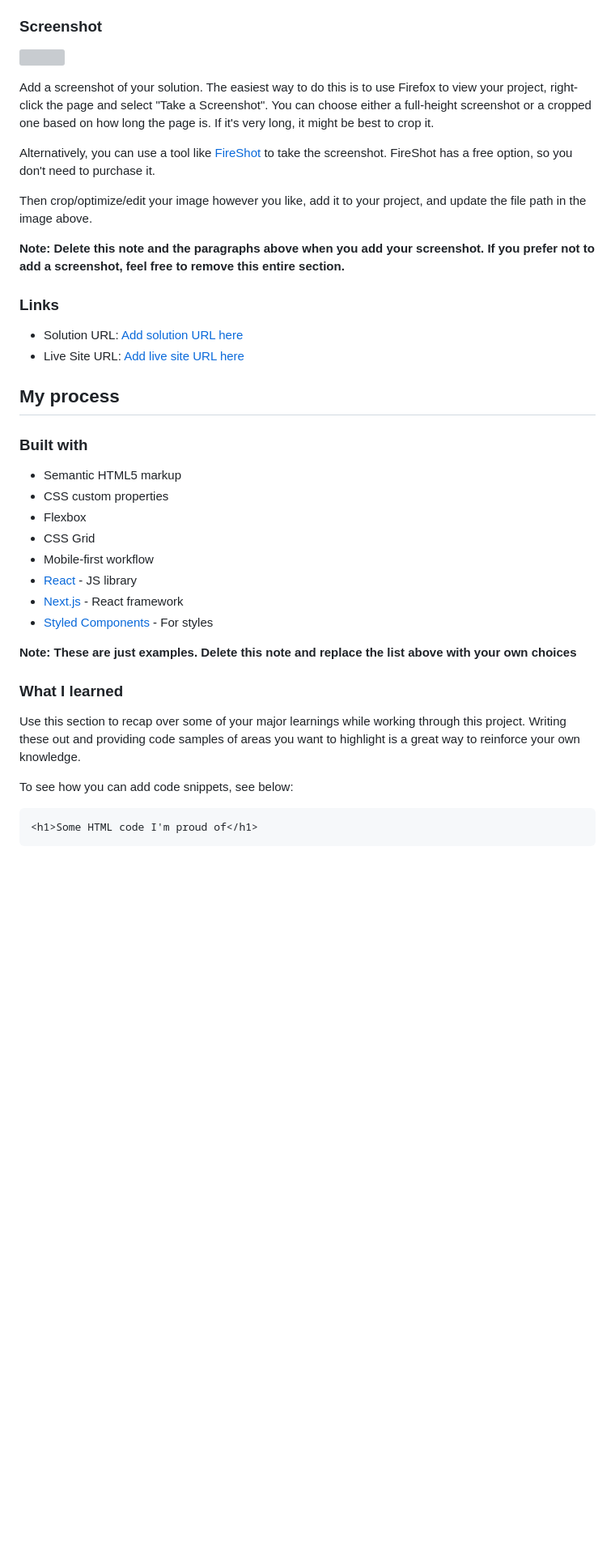
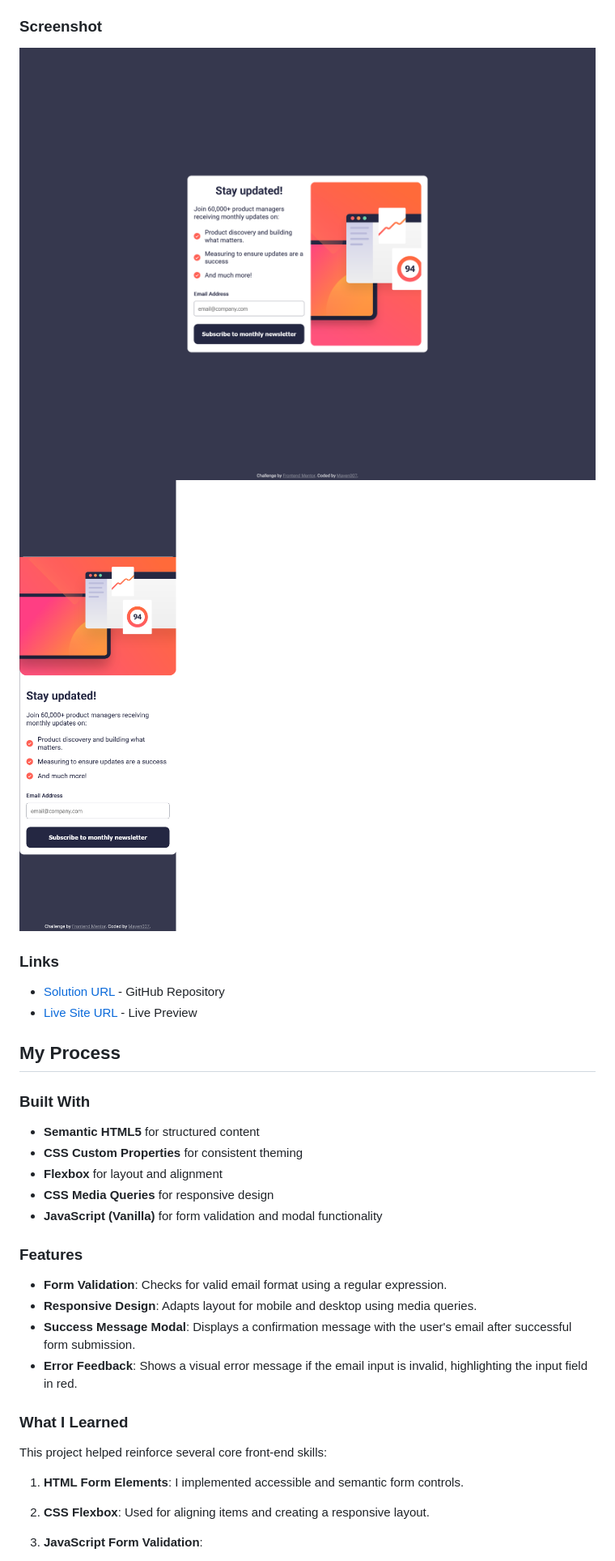
Before and after one commit to Mayen007/Newsletter-Signup-Form, a Markdown page: README.md, the part around one of its changes. Shown at 81% size. GitHub-like rendering; pictures changed too: assets/images/desktop-view.png (added), assets/images/mobile-view.png (added); blank space fills up the shorter version; grey boxes are pictures that could not be loaded.

````diff
--- a/README.md
+++ b/README.md
@@ -34,43 +32,36 @@ Users should be able to:
 
 ### Screenshot
 
-![](./screenshot.jpg)
-
-Add a screenshot of your solution. The easiest way to do this is to use Firefox to view your project, right-click the page and select "Take a Screenshot". You can choose either a full-height screenshot or a cropped one based on how long the page is. If it's very long, it might be best to crop it.
-
-Alternatively, you can use a tool like [FireShot](https://getfireshot.com/) to take the screenshot. FireShot has a free option, so you don't need to purchase it.
-
-Then crop/optimize/edit your image however you like, add it to your project, and update the file path in the image above.
-
-**Note: Delete this note and the paragraphs above when you add your screenshot. If you prefer not to add a screenshot, feel free to remove this entire section.**
+![Desktop View](./assets/images/desktop-view.png)
+![Mobile View](./assets/images/mobile-view.png)
 
 ### Links
 
-- Solution URL: [Add solution URL here](https://your-solution-url.com)
-- Live Site URL: [Add live site URL here](https://your-live-site-url.com)
+- [Solution URL](https://github.com/Mayen007/newsletter-signup-form) - GitHub Repository
+- [Live Site URL](https://your-live-site-url.com) - Live Preview
 
-## My process
+## My Process
 
-### Built with
+### Built With
 
-- Semantic HTML5 markup
-- CSS custom properties
-- Flexbox
-- CSS Grid
-- Mobile-first workflow
-- [React](https://reactjs.org/) - JS library
-- [Next.js](https://nextjs.org/) - React framework
-- [Styled Components](https://styled-components.com/) - For styles
+- **Semantic HTML5** for structured content
+- **CSS Custom Properties** for consistent theming
+- **Flexbox** for layout and alignment
+- **CSS Media Queries** for responsive design
+- **JavaScript (Vanilla)** for form validation and modal functionality
 
-**Note: These are just examples. Delete this note and replace the list above with your own choices**
+### Features
 
-### What I learned
+- **Form Validation**: Checks for valid email format using a regular expression.
+- **Responsive Design**: Adapts layout for mobile and desktop using media queries.
+- **Success Message Modal**: Displays a confirmation message with the user's email after successful form submission.
+- **Error Feedback**: Shows a visual error message if the email input is invalid, highlighting the input field in red.
 
-Use this section to recap over some of your major learnings while working through this project. Writing these out and providing code samples of areas you want to highlight is a great way to reinforce your own knowledge.
+### What I Learned
 
-To see how you can add code snippets, see below:
+This project helped reinforce several core front-end skills:
 
-```html
-<h1>Some HTML code I'm proud of</h1>
-```
+1. **HTML Form Elements**: I implemented accessible and semantic form controls.
+2. **CSS Flexbox**: Used for aligning items and creating a responsive layout.
+3. **JavaScript Form Validation**:
 
````
Also changed, not shown: other parts of README.md (+36 -52 lines), 3 other files.
